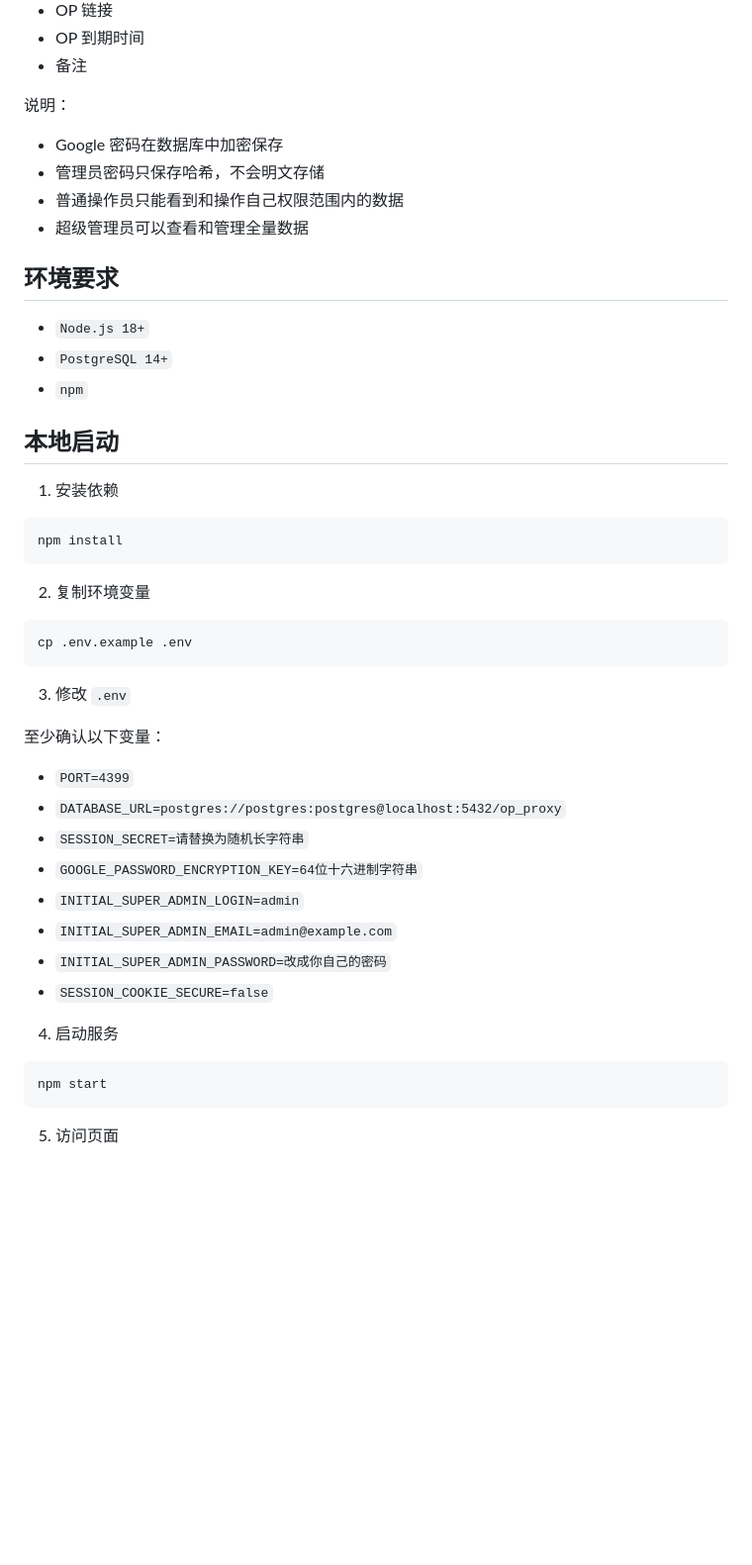
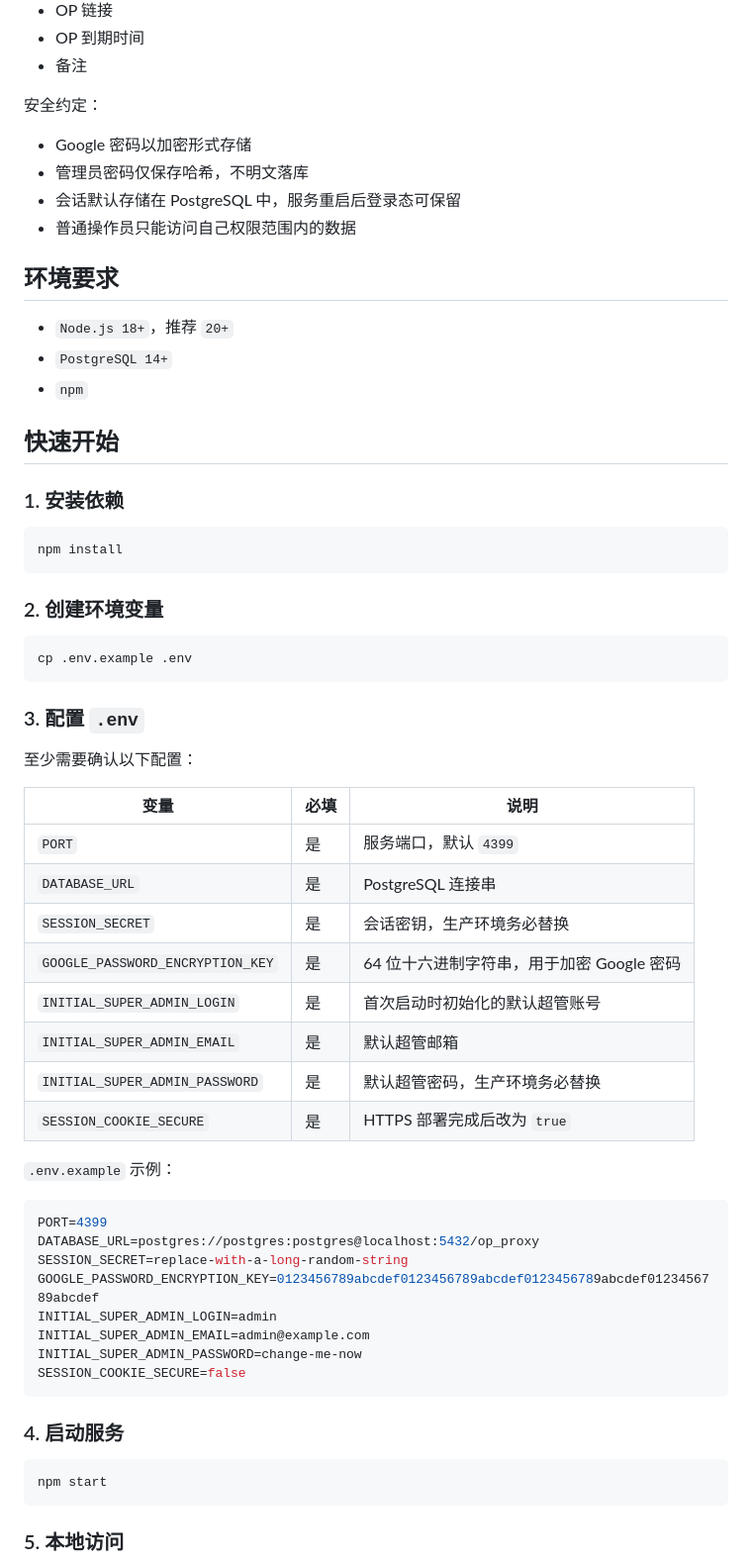
Before and after one commit to tztmr/oplogin, a Markdown page: README.md, the part around one of its changes. Shown at 99% size. GitHub-like rendering; blank space fills up the shorter version.

````diff
--- a/README.md
+++ b/README.md
@@ -64,51 +71,66 @@
 - OP 到期时间
 - 备注
 
-说明：
+安全约定：
 
-- Google 密码在数据库中加密保存
-- 管理员密码只保存哈希，不会明文存储
-- 普通操作员只能看到和操作自己权限范围内的数据
-- 超级管理员可以查看和管理全量数据
+- Google 密码以加密形式存储
+- 管理员密码仅保存哈希，不明文落库
+- 会话默认存储在 PostgreSQL 中，服务重启后登录态可保留
+- 普通操作员只能访问自己权限范围内的数据
 
 ## 环境要求
 
-- `Node.js 18+`
+- `Node.js 18+`，推荐 `20+`
 - `PostgreSQL 14+`
 - `npm`
 
-## 本地启动
+## 快速开始
 
-1. 安装依赖
+### 1. 安装依赖
 
 ```bash
 npm install
 ```
 
-2. 复制环境变量
+### 2. 创建环境变量
 
 ```bash
 cp .env.example .env
 ```
 
-3. 修改 `.env`
+### 3. 配置 `.env`
 
-至少确认以下变量：
+至少需要确认以下配置：
 
-- `PORT=4399`
-- `DATABASE_URL=postgres://postgres:postgres@localhost:5432/op_proxy`
-- `SESSION_SECRET=请替换为随机长字符串`
-- `GOOGLE_PASSWORD_ENCRYPTION_KEY=64位十六进制字符串`
-- `INITIAL_SUPER_ADMIN_LOGIN=admin`
-- `INITIAL_SUPER_ADMIN_EMAIL=admin@example.com`
-- `INITIAL_SUPER_ADMIN_PASSWORD=改成你自己的密码`
-- `SESSION_COOKIE_SECURE=false`
+| 变量 | 必填 | 说明 |
+| --- | --- | --- |
+| `PORT` | 是 | 服务端口，默认 `4399` |
+| `DATABASE_URL` | 是 | PostgreSQL 连接串 |
+| `SESSION_SECRET` | 是 | 会话密钥，生产环境务必替换 |
+| `GOOGLE_PASSWORD_ENCRYPTION_KEY` | 是 | 64 位十六进制字符串，用于加密 Google 密码 |
+| `INITIAL_SUPER_ADMIN_LOGIN` | 是 | 首次启动时初始化的默认超管账号 |
+| `INITIAL_SUPER_ADMIN_EMAIL` | 是 | 默认超管邮箱 |
+| `INITIAL_SUPER_ADMIN_PASSWORD` | 是 | 默认超管密码，生产环境务必替换 |
+| `SESSION_COOKIE_SECURE` | 是 | HTTPS 部署完成后改为 `true` |
 
-4. 启动服务
+`.env.example` 示例：
+
+```env
+PORT=4399
+DATABASE_URL=postgres://postgres:postgres@localhost:5432/op_proxy
+SESSION_SECRET=replace-with-a-long-random-string
+GOOGLE_PASSWORD_ENCRYPTION_KEY=0123456789abcdef0123456789abcdef0123456789abcdef0123456789abcdef
+INITIAL_SUPER_ADMIN_LOGIN=admin
+INITIAL_SUPER_ADMIN_EMAIL=admin@example.com
+INITIAL_SUPER_ADMIN_PASSWORD=change-me-now
+SESSION_COOKIE_SECURE=false
+```
+
+### 4. 启动服务
 
 ```bash
 npm start
 ```
 
-5. 访问页面
+### 5. 本地访问
 
````
Also changed, not shown: other parts of README.md (+159 -95 lines).
